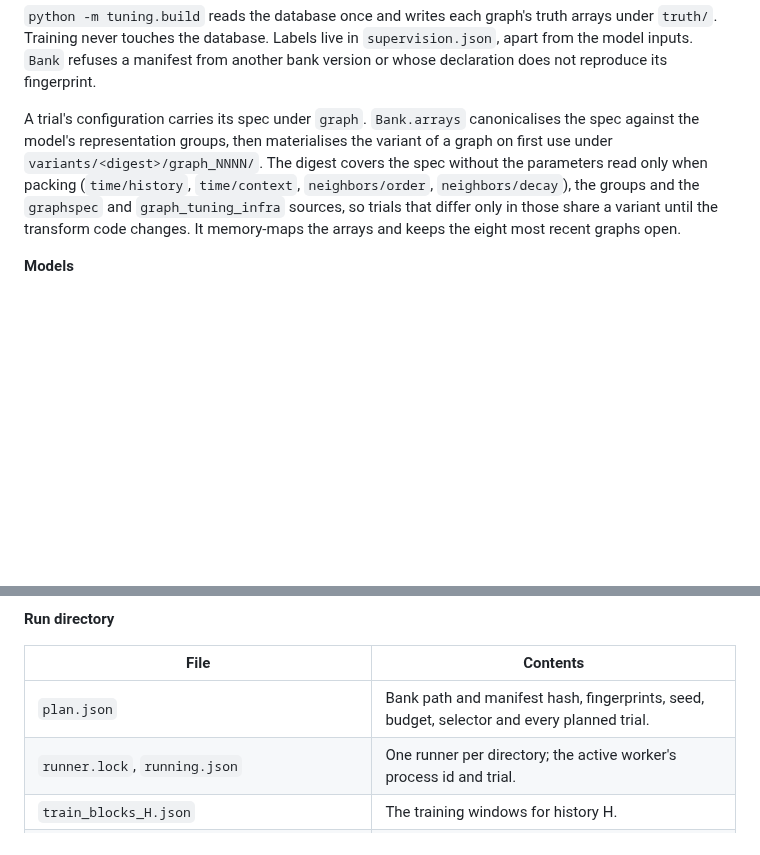
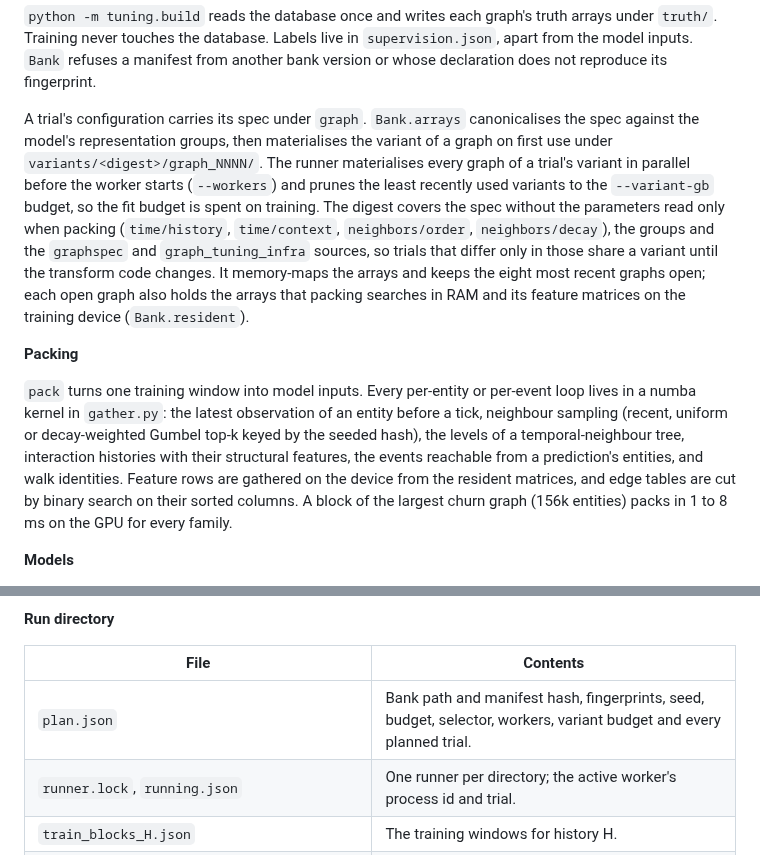
Before and after one commit to tristan00/graphspec, a Markdown page: tuning/README.md, 2 parts joined by grey strips. Drawn GitHub-style; blank space fills up the shorter version.

```diff
--- a/tuning/README.md
+++ b/tuning/README.md
@@ -6,7 +6,11 @@
 
 `python -m tuning.build` reads the database once and writes each graph's truth arrays under `truth/`. Training never touches the database. Labels live in `supervision.json`, apart from the model inputs. `Bank` refuses a manifest from another bank version or whose declaration does not reproduce its fingerprint.
 
-A trial's configuration carries its spec under `graph`. `Bank.arrays` canonicalises the spec against the model's representation groups, then materialises the variant of a graph on first use under `variants/<digest>/graph_NNNN/`. The digest covers the spec without the parameters read only when packing (`time/history`, `time/context`, `neighbors/order`, `neighbors/decay`), the groups and the `graphspec` and `graph_tuning_infra` sources, so trials that differ only in those share a variant until the transform code changes. It memory-maps the arrays and keeps the eight most recent graphs open.
+A trial's configuration carries its spec under `graph`. `Bank.arrays` canonicalises the spec against the model's representation groups, then materialises the variant of a graph on first use under `variants/<digest>/graph_NNNN/`. The runner materialises every graph of a trial's variant in parallel before the worker starts (`--workers`) and prunes the least recently used variants to the `--variant-gb` budget, so the fit budget is spent on training. The digest covers the spec without the parameters read only when packing (`time/history`, `time/context`, `neighbors/order`, `neighbors/decay`), the groups and the `graphspec` and `graph_tuning_infra` sources, so trials that differ only in those share a variant until the transform code changes. It memory-maps the arrays and keeps the eight most recent graphs open; each open graph also holds the arrays that packing searches in RAM and its feature matrices on the training device (`Bank.resident`).
+
+**Packing**
+
+`pack` turns one training window into model inputs. Every per-entity or per-event loop lives in a numba kernel in `gather.py`: the latest observation of an entity before a tick, neighbour sampling (recent, uniform or decay-weighted Gumbel top-k keyed by the seeded hash), the levels of a temporal-neighbour tree, interaction histories with their structural features, the events reachable from a prediction's entities, and walk identities. Feature rows are gathered on the device from the resident matrices, and edge tables are cut by binary search on their sorted columns. A block of the largest churn graph (156k entities) packs in 1 to 8 ms on the GPU for every family.
 
 **Models**
 
@@ -98,7 +102,7 @@ Model parameters draw from these ranges. Only the parameters a model uses enter
 
 | File | Contents |
 |---|---|
-| `plan.json` | Bank path and manifest hash, fingerprints, seed, budget, selector and every planned trial. |
+| `plan.json` | Bank path and manifest hash, fingerprints, seed, budget, selector, workers, variant budget and every planned trial. |
 | `runner.lock`, `running.json` | One runner per directory; the active worker's process id and trial. |
 | `train_blocks_H.json` | The training windows for history H. |
 | `trial_NNNNNN_<selector>_<model>_<spec digest>/` | One trial. |
```
Also changed, not shown: README.md (+2 -0 lines), graphspec/README.md (+4 -3 lines).
